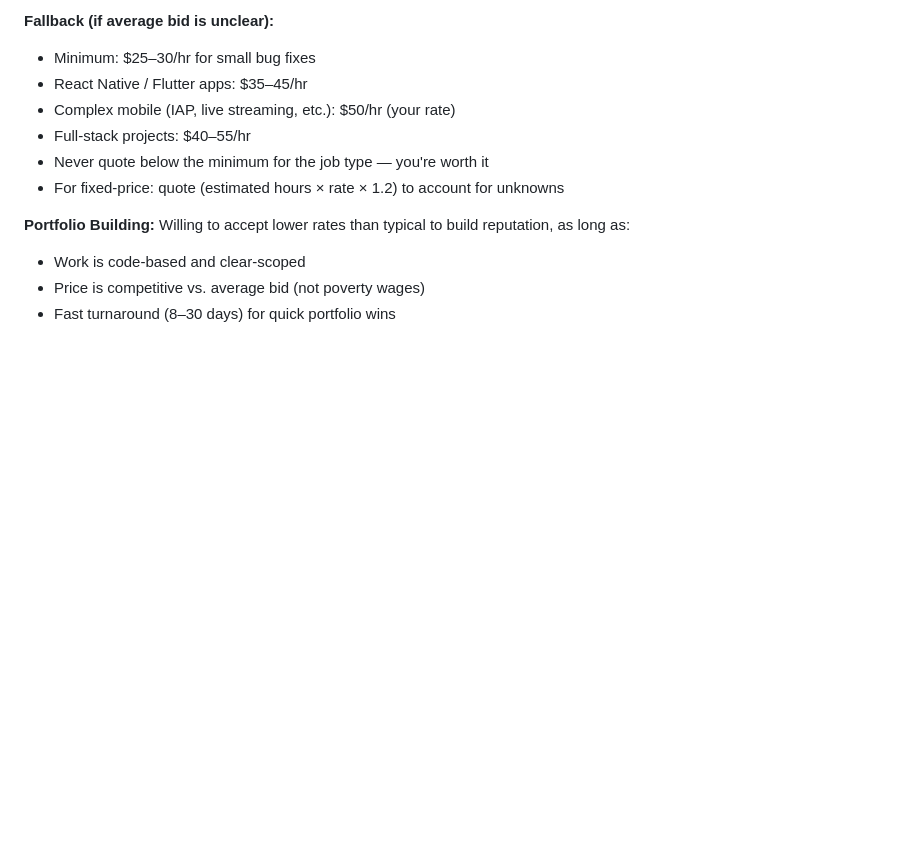
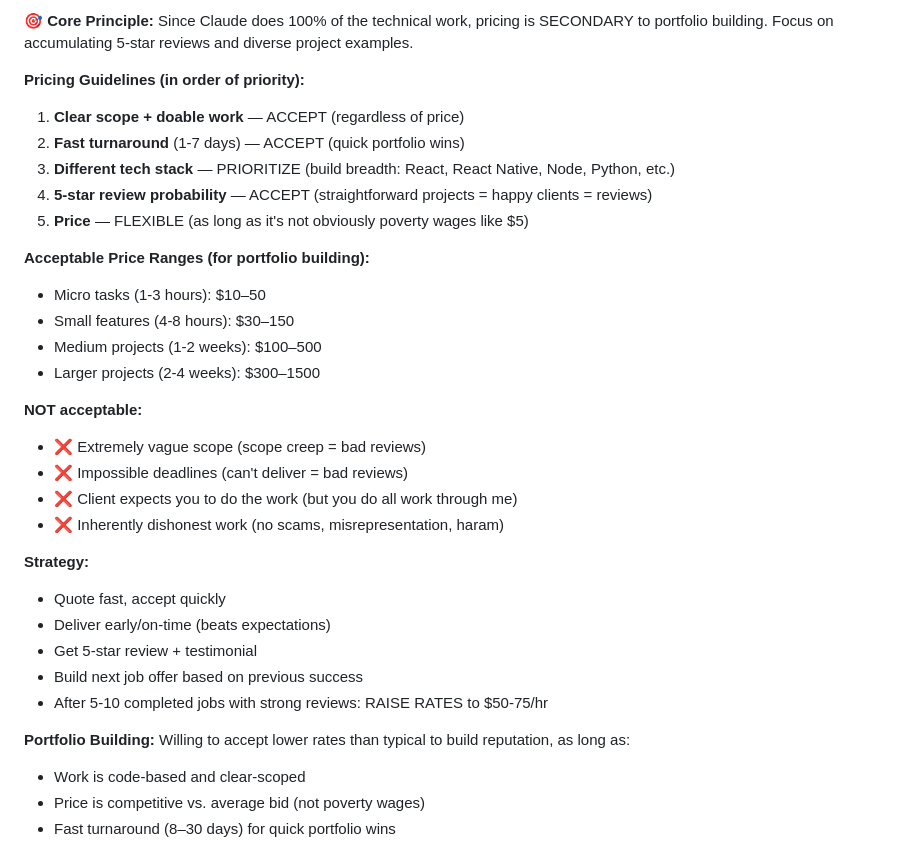
Before and after one commit to wanrenjiro06/upwork-portfolio, a Markdown page: CLAUDE.md, the part around one of its changes. Drawn GitHub-style; blank space fills up the shorter version.

```diff
--- a/CLAUDE.md
+++ b/CLAUDE.md
@@ -378,11 +389,31 @@ Context is expensive. Only read old messages if the user explicitly asks you to
 
-**Fallback (if average bid is unclear):**
-- Minimum: $25–30/hr for small bug fixes
-- React Native / Flutter apps: $35–45/hr
-- Complex mobile (IAP, live streaming, etc.): $50/hr (your rate)
-- Full-stack projects: $40–55/hr
-- Never quote below the minimum for the job type — you're worth it
-- For fixed-price: quote (estimated hours × rate × 1.2) to account for unknowns
+🎯 **Core Principle:** Since Claude does 100% of the technical work, pricing is SECONDARY to portfolio building. Focus on accumulating 5-star reviews and diverse project examples.
+
+**Pricing Guidelines (in order of priority):**
+1. **Clear scope + doable work** — ACCEPT (regardless of price)
+2. **Fast turnaround** (1-7 days) — ACCEPT (quick portfolio wins)
+3. **Different tech stack** — PRIORITIZE (build breadth: React, React Native, Node, Python, etc.)
+4. **5-star review probability** — ACCEPT (straightforward projects = happy clients = reviews)
+5. **Price** — FLEXIBLE (as long as it's not obviously poverty wages like $5)
+
+**Acceptable Price Ranges (for portfolio building):**
+- Micro tasks (1-3 hours): $10–50
+- Small features (4-8 hours): $30–150
+- Medium projects (1-2 weeks): $100–500
+- Larger projects (2-4 weeks): $300–1500
+
+**NOT acceptable:**
+- ❌ Extremely vague scope (scope creep = bad reviews)
+- ❌ Impossible deadlines (can't deliver = bad reviews)
+- ❌ Client expects you to do the work (but you do all work through me)
+- ❌ Inherently dishonest work (no scams, misrepresentation, haram)
+
+**Strategy:**
+- Quote fast, accept quickly
+- Deliver early/on-time (beats expectations)
+- Get 5-star review + testimonial
+- Build next job offer based on previous success
+- After 5-10 completed jobs with strong reviews: RAISE RATES to $50-75/hr
 
 **Portfolio Building:** Willing to accept lower rates than typical to build reputation, as long as:
 - Work is code-based and clear-scoped
```
Also changed, not shown: other parts of CLAUDE.md (+38 -27 lines).
